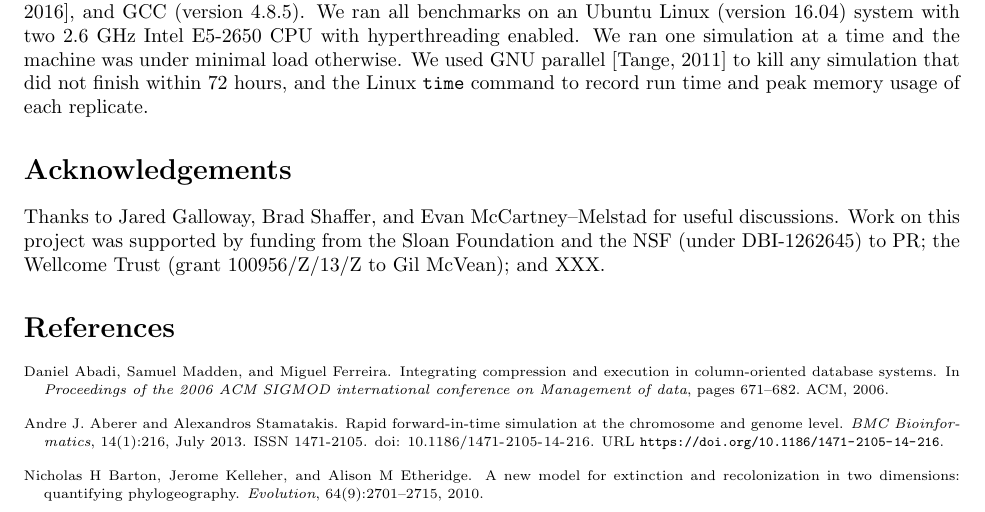
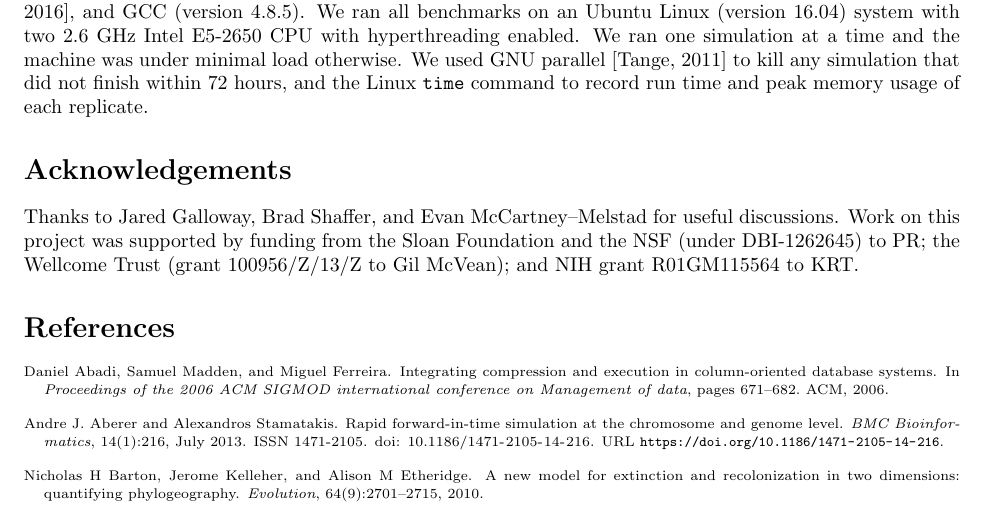
Before and after one commit to petrelharp/ftprime_ms, a LaTeX paper (forwards_paper.tex): part of page 16 of 27, cut so that both start at the same text. Compiled offline with pdfLaTeX.

Commit message:
add KRT grant support

```diff
--- a/forwards_paper.tex
+++ b/forwards_paper.tex
@@ -1111,7 +1111,7 @@ Thanks to Jared Galloway, Brad Shaffer, and Evan McCartney--Melstad for useful d
 Work on this project was supported by funding from
 the Sloan Foundation and the NSF (under DBI-1262645) to PR;
 the Wellcome Trust (grant 100956/Z/13/Z to Gil McVean);
-and XXX.
+and NIH grant R01GM115564 to KRT.
 
 \bibliography{references}
 
```
